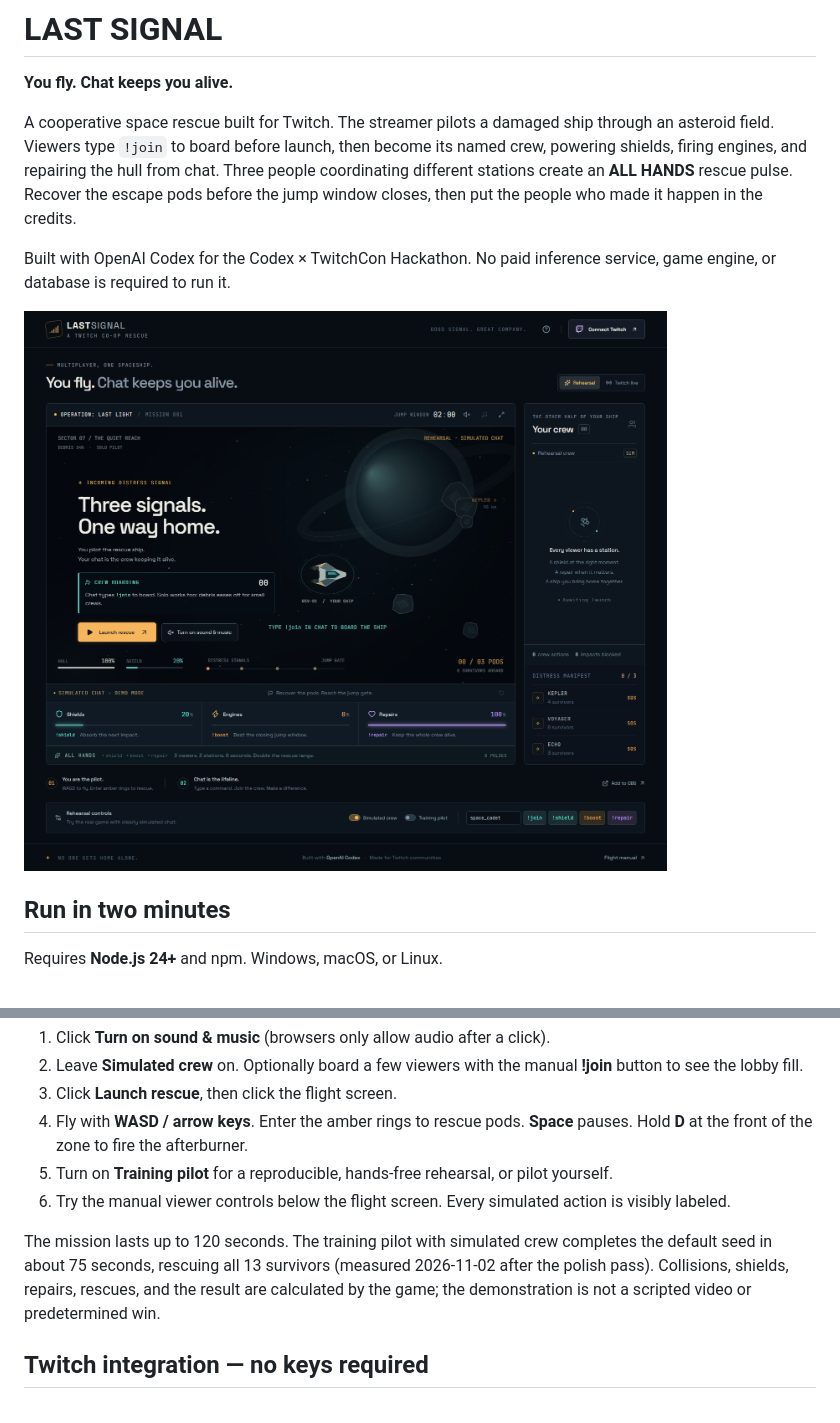
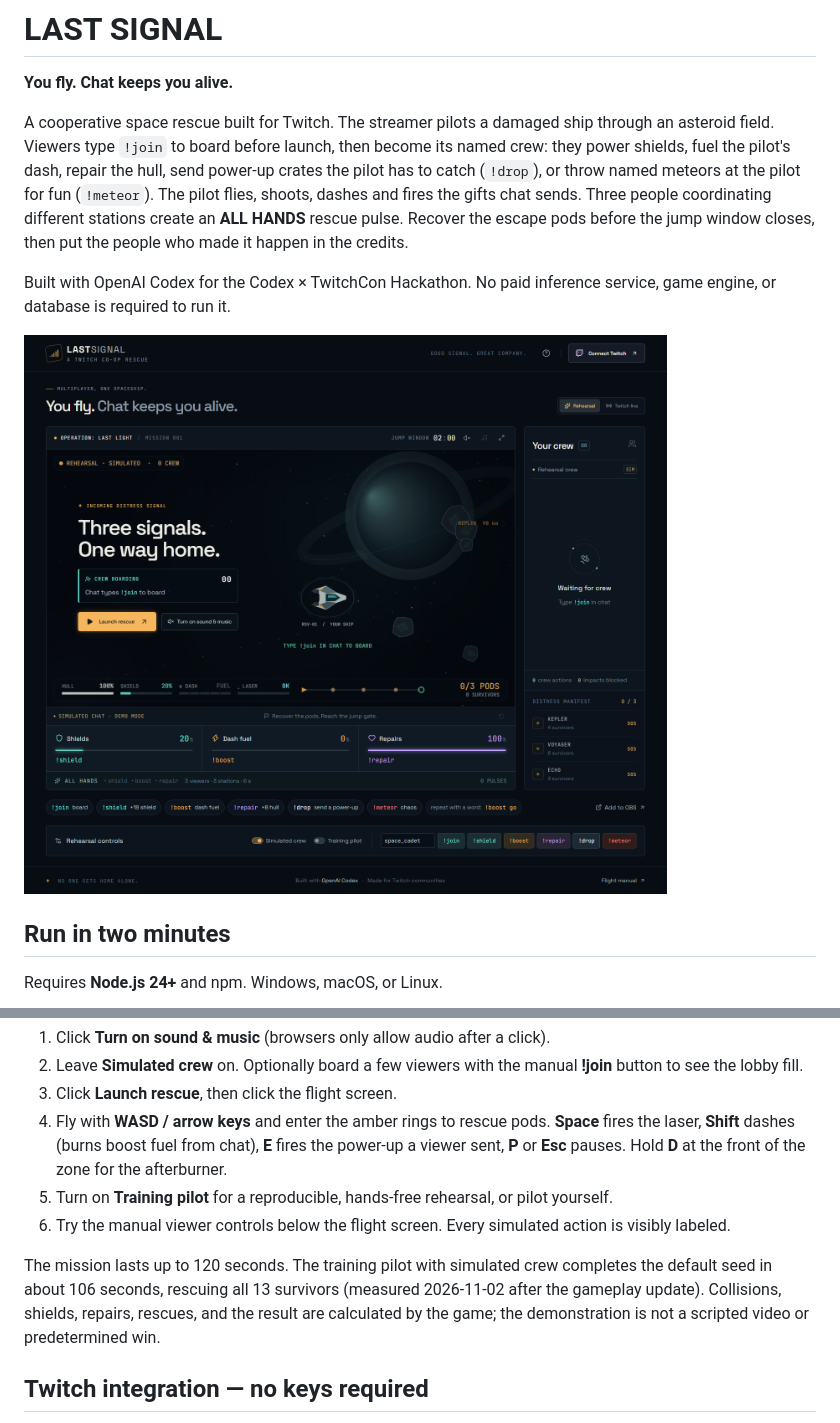
Before and after one commit to Anas-HK/last-signal, a Markdown page: README.md, 2 parts joined by grey strips. GitHub-like rendering; pictures changed too: docs/screen-ready.png.

```diff
--- a/README.md
+++ b/README.md
@@ -2,7 +2,7 @@
 
 **You fly. Chat keeps you alive.**
 
-A cooperative space rescue built for Twitch. The streamer pilots a damaged ship through an asteroid field. Viewers type `!join` to board before launch, then become its named crew, powering shields, firing engines, and repairing the hull from chat. Three people coordinating different stations create an **ALL HANDS** rescue pulse. Recover the escape pods before the jump window closes, then put the people who made it happen in the credits.
+A cooperative space rescue built for Twitch. The streamer pilots a damaged ship through an asteroid field. Viewers type `!join` to board before launch, then become its named crew: they power shields, fuel the pilot's dash, repair the hull, send power-up crates the pilot has to catch (`!drop`), or throw named meteors at the pilot for fun (`!meteor`). The pilot flies, shoots, dashes and fires the gifts chat sends. Three people coordinating different stations create an **ALL HANDS** rescue pulse. Recover the escape pods before the jump window closes, then put the people who made it happen in the credits.
 
 Built with OpenAI Codex for the Codex × TwitchCon Hackathon. No paid inference service, game engine, or database is required to run it.
 
@@ -23,11 +23,11 @@ Open **http://localhost:3001**. No credentials are needed for rehearsal.
 1. Click **Turn on sound & music** (browsers only allow audio after a click).
 2. Leave **Simulated crew** on. Optionally board a few viewers with the manual **!join** button to see the lobby fill.
 3. Click **Launch rescue**, then click the flight screen.
-4. Fly with **WASD / arrow keys**. Enter the amber rings to rescue pods. **Space** pauses. Hold **D** at the front of the zone to fire the afterburner.
+4. Fly with **WASD / arrow keys** and enter the amber rings to rescue pods. **Space** fires the laser, **Shift** dashes (burns boost fuel from chat), **E** fires the power-up a viewer sent, **P** or **Esc** pauses. Hold **D** at the front of the zone for the afterburner.
 5. Turn on **Training pilot** for a reproducible, hands-free rehearsal, or pilot yourself.
 6. Try the manual viewer controls below the flight screen. Every simulated action is visibly labeled.
 
-The mission lasts up to 120 seconds. The training pilot with simulated crew completes the default seed in about 75 seconds, rescuing all 13 survivors (measured 2026-11-02 after the polish pass). Collisions, shields, repairs, rescues, and the result are calculated by the game; the demonstration is not a scripted video or predetermined win.
+The mission lasts up to 120 seconds. The training pilot with simulated crew completes the default seed in about 106 seconds, rescuing all 13 survivors (measured 2026-11-02 after the gameplay update). Collisions, shields, repairs, rescues, and the result are calculated by the game; the demonstration is not a scripted video or predetermined win.
 
 ## Twitch integration — no keys required
 
```
Also changed, not shown: other parts of README.md (+8 -2 lines), docs/VALIDATION.md (+7 -0 lines), docs/screen-all-hands.png, docs/screen-broadcast.png, docs/screen-flight.png, docs/screen-mobile.png, 10 other files.
